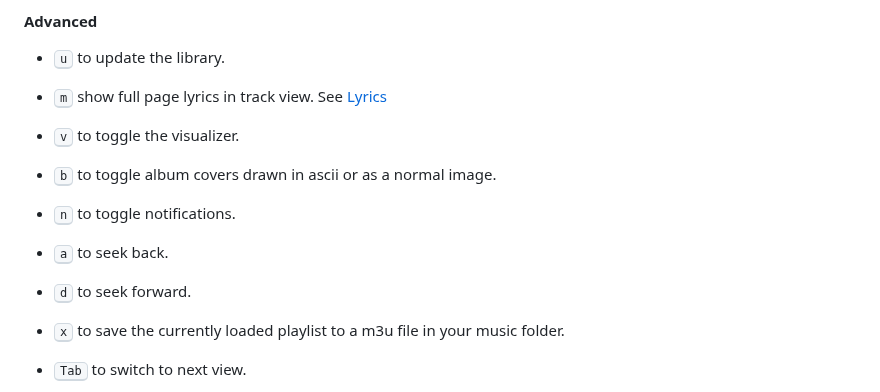
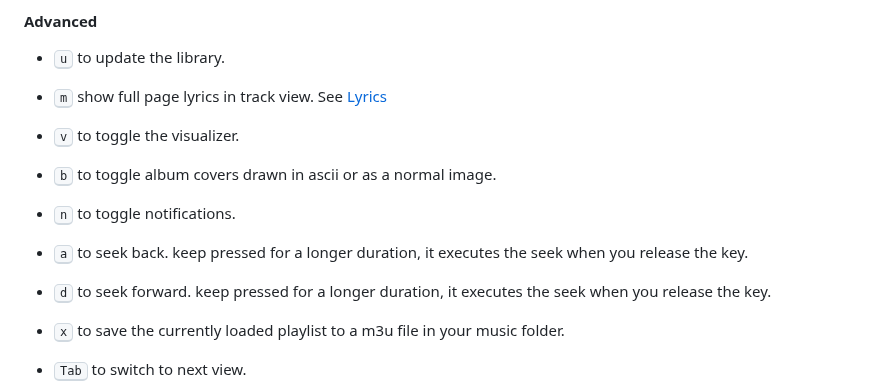
Before and after one commit to ravachol/kew, a Markdown page: README.md, the part around the change. Drawn GitHub-style.

```diff
--- a/README.md
+++ b/README.md
@@ -145,8 +145,8 @@ kew path "/home/joe/Musik/" (changes the path)
 * <kbd>v</kbd> to toggle the visualizer.
 * <kbd>b</kbd> to toggle album covers drawn in ascii or as a normal image.
 * <kbd>n</kbd> to toggle notifications.
-* <kbd>a</kbd> to seek back.
-* <kbd>d</kbd> to seek forward.
+* <kbd>a</kbd> to seek back. keep pressed for a longer duration, it executes the seek when you release the key.
+* <kbd>d</kbd> to seek forward. keep pressed for a longer duration, it executes the seek when you release the key.
 * <kbd>x</kbd> to save the currently loaded playlist to a m3u file in your music folder.
 * <kbd>Tab</kbd> to switch to next view.
 * <kbd>Shift+Tab</kbd> to switch to previous view.
```
Also changed, not shown: docs/CHANGELOG.md (+4 -0 lines), docs/DEVELOPERS.md (+1 -1 lines).
